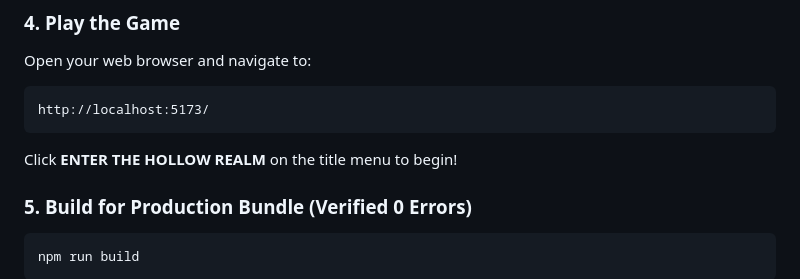
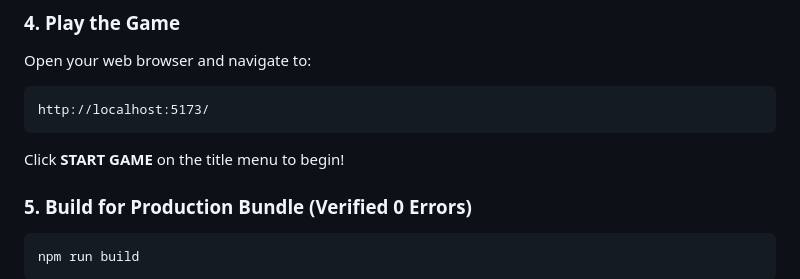
Before and after one commit to viswaksakthivel5/elemental-legends, a Markdown page: README.md, the part around the change. Drawn GitHub-style.

Commit message:
docs: update START GAME button text in README.md

````diff
--- a/README.md
+++ b/README.md
@@ -93,7 +93,7 @@ Open your web browser and navigate to:
 ```
 http://localhost:5173/
 ```
-Click **ENTER THE HOLLOW REALM** on the title menu to begin!
+Click **START GAME** on the title menu to begin!
 
 ### 5. Build for Production Bundle (Verified 0 Errors)
 ```bash
````
